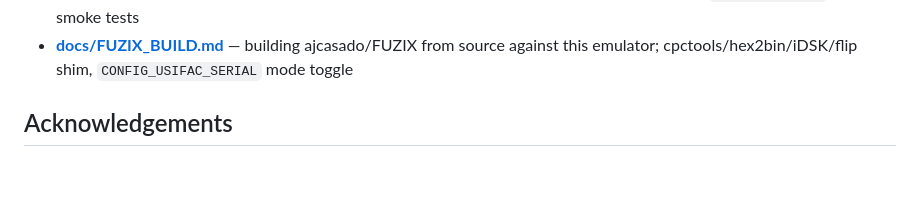
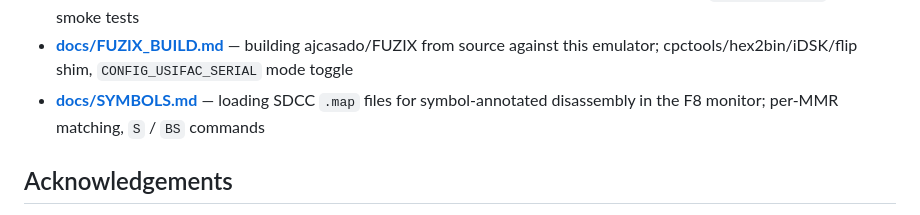
Before and after one commit to salvogendut/1984, a Markdown page: README.md, the part around the change. Drawn GitHub-style; blank space fills up the shorter version.

```diff
--- a/README.md
+++ b/README.md
@@ -85,6 +85,7 @@ Per-expansion guides:
 - **[NET4CPC.md](NET4CPC.md)** — Net4CPC (W5100S) TAP backend; host-side device setup, bridge vs point-to-point, KCNet `NCFG.INI` profiles, `--trace-tap` walkthrough
 - **[docs/USIFAC.md](docs/USIFAC.md)** — USIfAC II RS232 serial interface; PTY and TCP backend wiring, port map (`&FBD0/D1/D8/DD`), BASIC smoke tests
 - **[docs/FUZIX_BUILD.md](docs/FUZIX_BUILD.md)** — building ajcasado/FUZIX from source against this emulator; cpctools/hex2bin/iDSK/flip shim, `CONFIG_USIFAC_SERIAL` mode toggle
+- **[docs/SYMBOLS.md](docs/SYMBOLS.md)** — loading SDCC `.map` files for symbol-annotated disassembly in the F8 monitor; per-MMR matching, `S` / `BS` commands
 
 ## Acknowledgements
 
```
Also changed, not shown: docs/SYMBOLS.md (added, +115 -0 lines).
